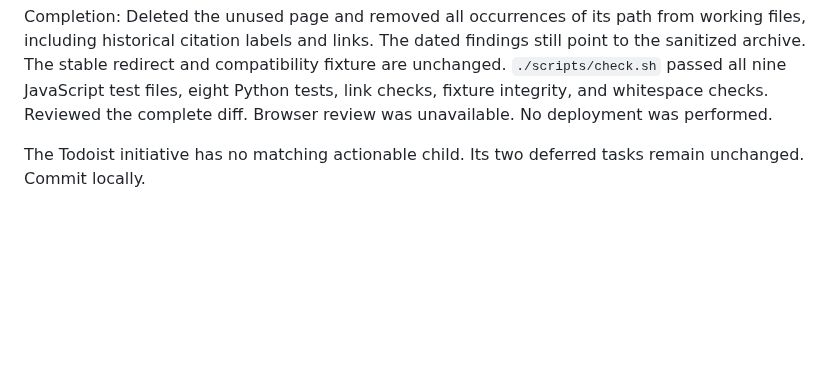
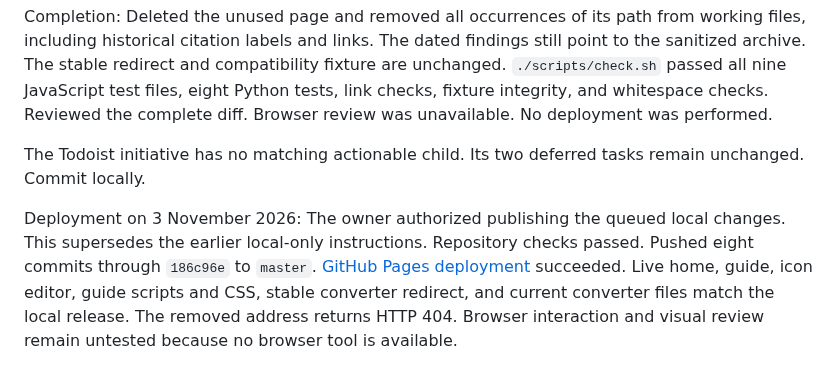
Before and after one commit to volo1st/volo1st.github.io, a Markdown page: plan.md, the part around the change. GitHub-like rendering; blank space fills up the shorter version.

Commit message:
Record verified website deployment

```diff
--- a/plan.md
+++ b/plan.md
@@ -1501,3 +1501,5 @@ Scope: Delete the unused page. Update the instructions, converter notes, current
 Completion: Deleted the unused page and removed all occurrences of its path from working files, including historical citation labels and links. The dated findings still point to the sanitized archive. The stable redirect and compatibility fixture are unchanged. `./scripts/check.sh` passed all nine JavaScript test files, eight Python tests, link checks, fixture integrity, and whitespace checks. Reviewed the complete diff. Browser review was unavailable. No deployment was performed.
 
 The Todoist initiative has no matching actionable child. Its two deferred tasks remain unchanged. Commit locally.
+
+Deployment on 3 November 2026: The owner authorized publishing the queued local changes. This supersedes the earlier local-only instructions. Repository checks passed. Pushed eight commits through `186c96e` to `master`. [GitHub Pages deployment](https://github.com/volo1st/volo1st.github.io/actions/runs/41452219516) succeeded. Live home, guide, icon editor, guide scripts and CSS, stable converter redirect, and current converter files match the local release. The removed address returns HTTP 404. Browser interaction and visual review remain untested because no browser tool is available.
```
